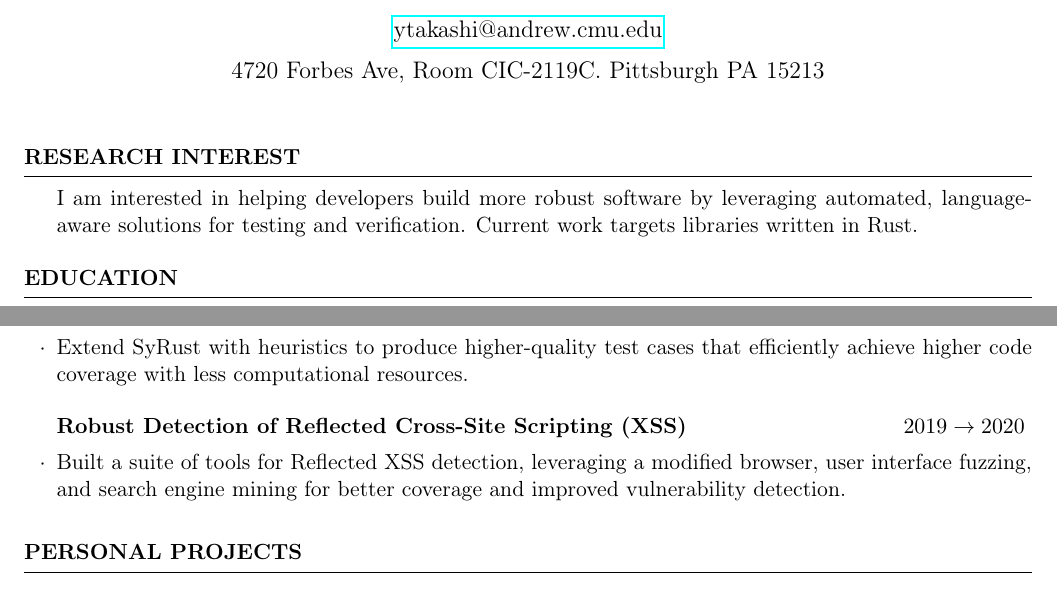
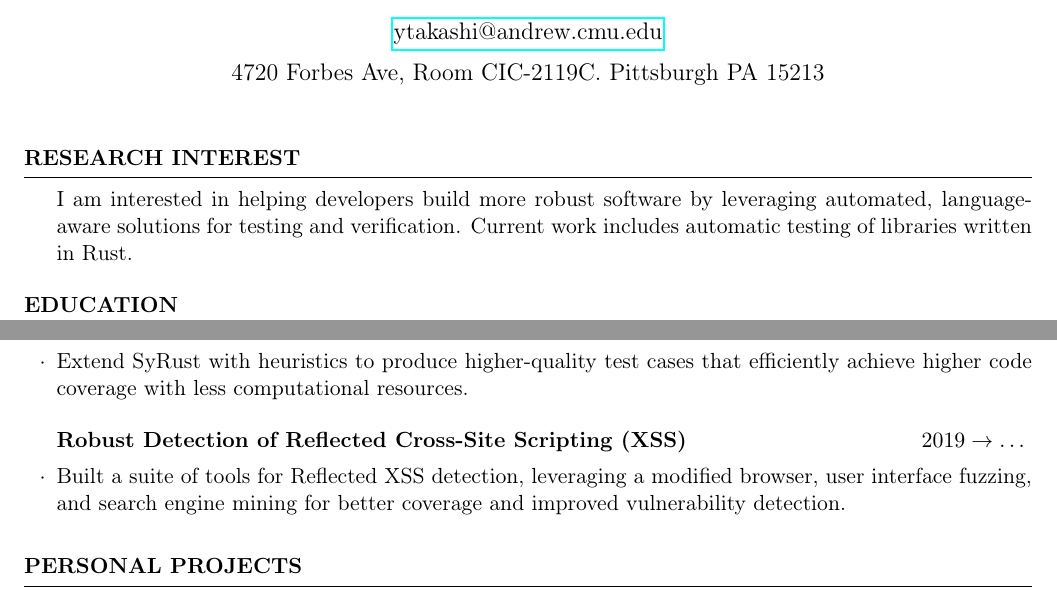
Before and after one commit to YoshikiTakashima/public-documents, a LaTeX CV (resume/main.tex): two parts of pages 1 and 2 of 2, joined at a grey line, cut so that both start at the same text. Compiled offline with pdfLaTeX.

Commit message:
Moved resume to public documents.

```diff
--- a/resume/main.tex
+++ b/resume/main.tex
@@ -20,10 +20,11 @@
 \begin{document}
 \maketitle
 
-\begin{rSection}{Research Interest} I am interested in helping
-  developers build more robust software by leveraging automated,
-  language-aware solutions for testing and verification. Current work
-  targets libraries written in Rust.
+\begin{rSection}{Research Interest}
+  I am interested in helping developers build more robust software by
+  leveraging automated, language-aware solutions for testing and
+  verification. Current work includes automatic testing of libraries
+  written in Rust.
 \end{rSection}
 
 \begin{rSection}{Education}
@@ -107,7 +108,7 @@
     computational resources.
   \end{rSubsection}
   \begin{rSubsection}{Robust Detection of Reflected Cross-Site
-      Scripting (XSS)}{$2019 \rightarrow 2020$}{}{}
+      Scripting (XSS)}{$2019 \rightarrow \ldots$}{}{}
   \item Built a suite of tools for Reflected XSS detection,
     leveraging a modified browser, user interface fuzzing, and search
     engine mining for better coverage and improved vulnerability
```
Also changed, not shown: 1 other file.
